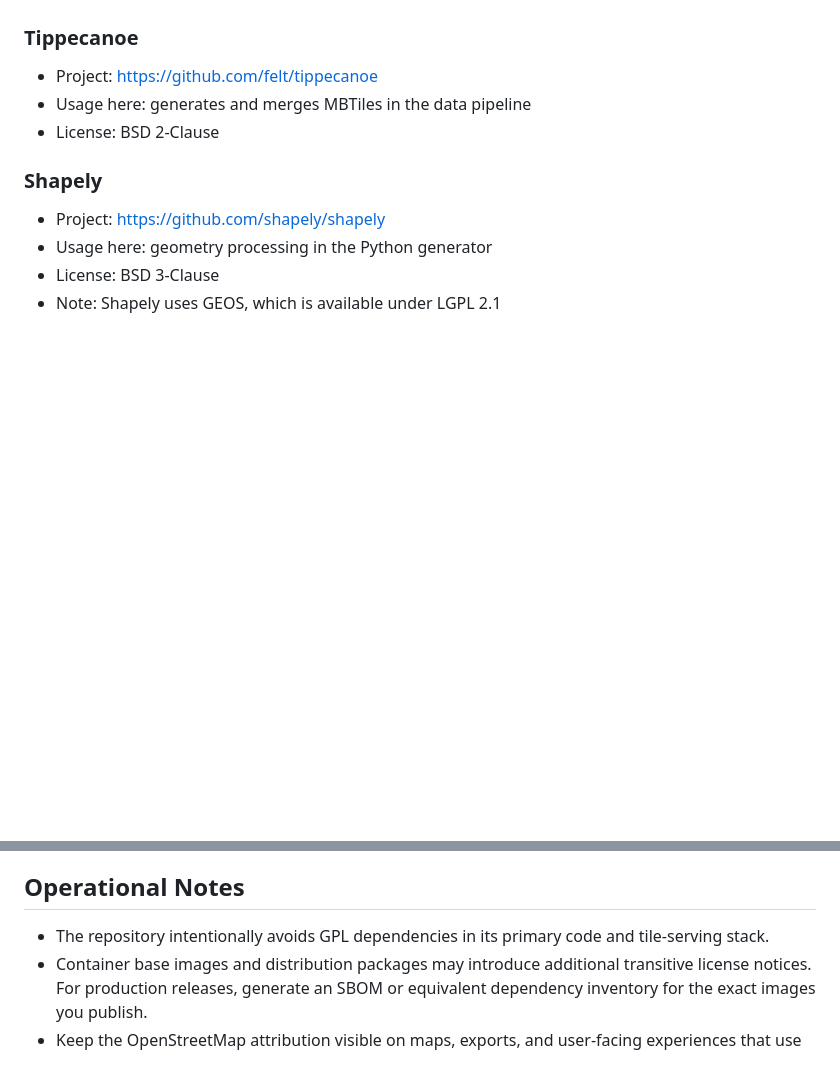
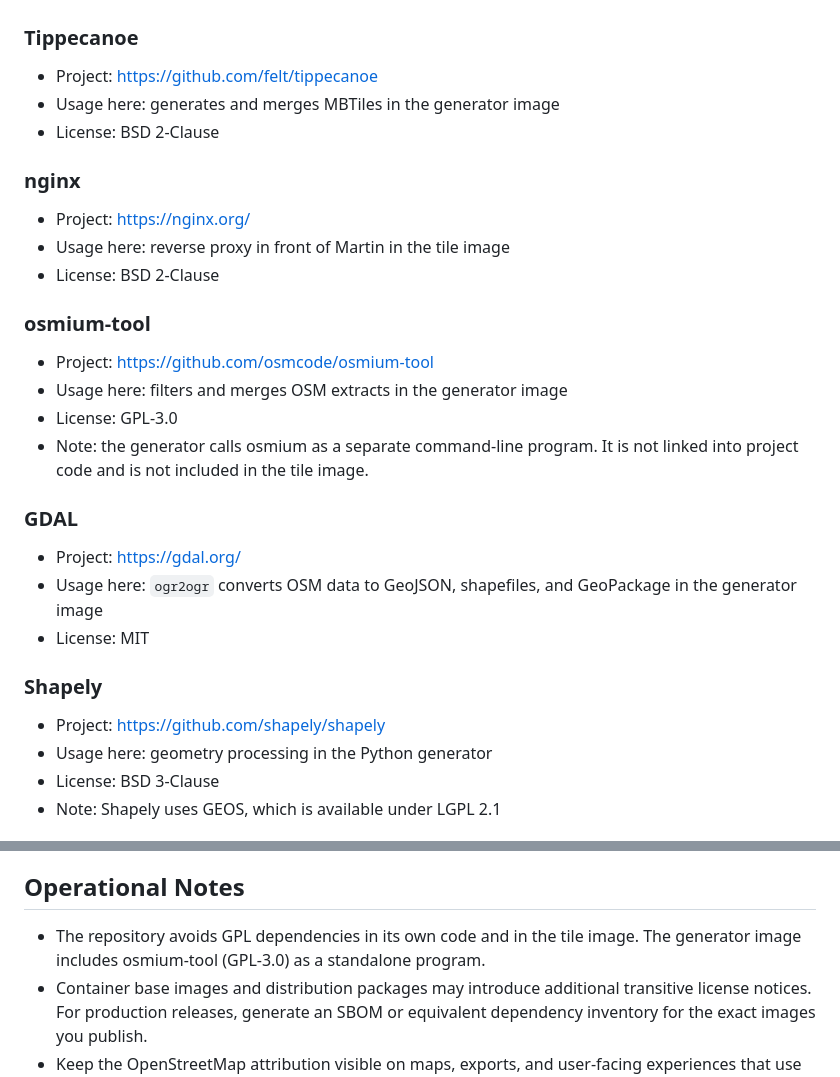
Before and after one commit to Spillgebees/lux-railway-map-overlay, a Markdown page: THIRD_PARTY_NOTICES.md, 2 parts joined by grey strips. GitHub-like rendering; blank space fills up the shorter version.

```diff
--- a/THIRD_PARTY_NOTICES.md
+++ b/THIRD_PARTY_NOTICES.md
@@ -21,8 +21,27 @@ This file is a practical notice summary for this repository and its standard bui
 ### Tippecanoe
 
 - Project: https://github.com/felt/tippecanoe
-- Usage here: generates and merges MBTiles in the data pipeline
+- Usage here: generates and merges MBTiles in the generator image
 - License: BSD 2-Clause
+
+### nginx
+
+- Project: https://nginx.org/
+- Usage here: reverse proxy in front of Martin in the tile image
+- License: BSD 2-Clause
+
+### osmium-tool
+
+- Project: https://github.com/osmcode/osmium-tool
+- Usage here: filters and merges OSM extracts in the generator image
+- License: GPL-3.0
+- Note: the generator calls osmium as a separate command-line program. It is not linked into project code and is not included in the tile image.
+
+### GDAL
+
+- Project: https://gdal.org/
+- Usage here: `ogr2ogr` converts OSM data to GeoJSON, shapefiles, and GeoPackage in the generator image
+- License: MIT
 
 ### Shapely
 
@@ -93,6 +112,6 @@ The generated database artifacts and tile outputs remain subject to OpenStreetMa
 
 ## Operational Notes
 
-- The repository intentionally avoids GPL dependencies in its primary code and tile-serving stack.
+- The repository avoids GPL dependencies in its own code and in the tile image. The generator image includes osmium-tool (GPL-3.0) as a standalone program.
 - Container base images and distribution packages may introduce additional transitive license notices. For production releases, generate an SBOM or equivalent dependency inventory for the exact images you publish.
 - Keep the OpenStreetMap attribution visible on maps, exports, and user-facing experiences that use the generated data.
```
Also changed, not shown: AGENTS.md (+9 -5 lines).
